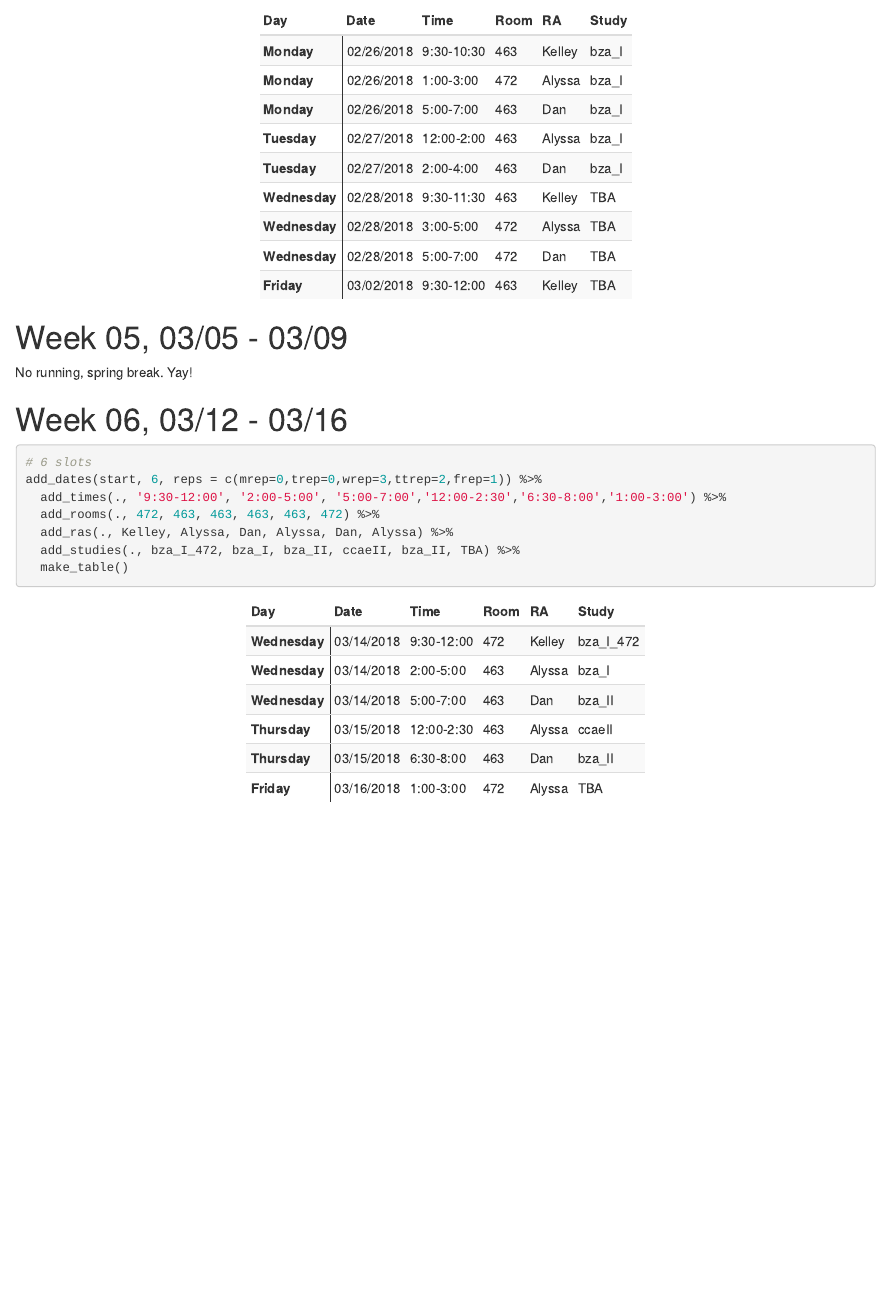
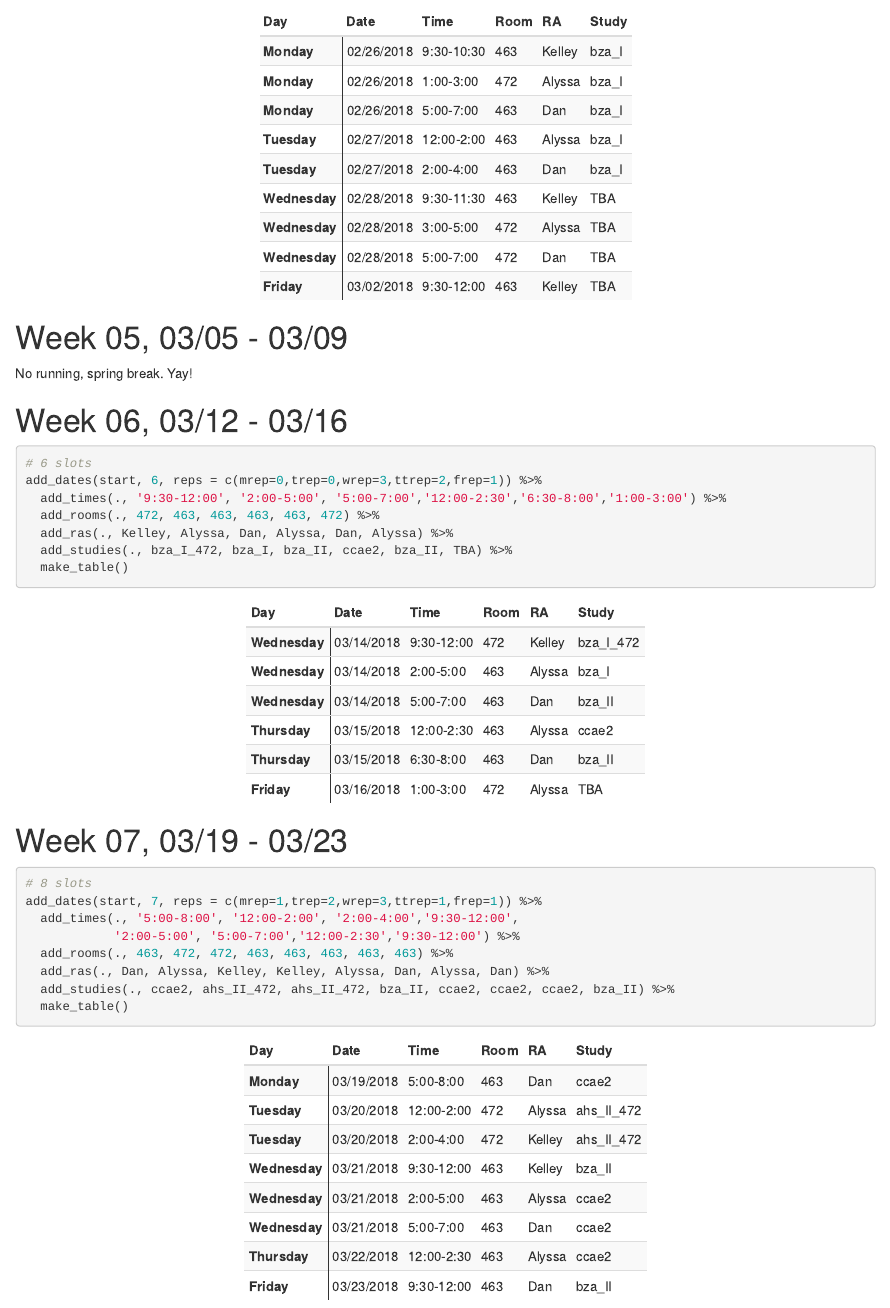
Before and after one commit to d-bohn/svip_lab, an R Markdown document (docs/running_schedule.Rmd): the page in a window 1100 px wide, from 2070 px down before the commit and from 2090 px down after it, so that both start at the same text. Rendered offline with R 4.5, knitr and Pandoc, with nearby package versions.

Commit message:
updated schedule

````diff
--- a/docs/running_schedule.Rmd
+++ b/docs/running_schedule.Rmd
@@ -182,6 +182,19 @@ add_dates(start, 6, reps = c(mrep=0,trep=0,wrep=3,ttrep=2,frep=1)) %>%
   add_times(., '9:30-12:00', '2:00-5:00', '5:00-7:00','12:00-2:30','6:30-8:00','1:00-3:00') %>%
   add_rooms(., 472, 463, 463, 463, 463, 472) %>%
   add_ras(., Kelley, Alyssa, Dan, Alyssa, Dan, Alyssa) %>%
-  add_studies(., bza_I_472, bza_I, bza_II, ccaeII, bza_II, TBA) %>%
+  add_studies(., bza_I_472, bza_I, bza_II, ccae2, bza_II, TBA) %>%
   make_table()
 ```
+
+# `r advdate(start, 7)`
+
+```{r}
+# 8 slots
+add_dates(start, 7, reps = c(mrep=1,trep=2,wrep=3,ttrep=1,frep=1)) %>%
+  add_times(., '5:00-8:00', '12:00-2:00', '2:00-4:00','9:30-12:00',
+            '2:00-5:00', '5:00-7:00','12:00-2:30','9:30-12:00') %>%
+  add_rooms(., 463, 472, 472, 463, 463, 463, 463, 463) %>%
+  add_ras(., Dan, Alyssa, Kelley, Kelley, Alyssa, Dan, Alyssa, Dan) %>%
+  add_studies(., ccae2, ahs_II_472, ahs_II_472, bza_II, ccae2, ccae2, ccae2, bza_II) %>%
+  make_table()
+```
````
Also changed, not shown: 1 other file.
